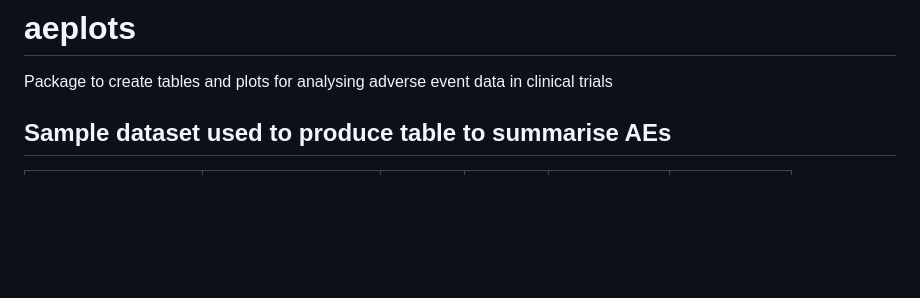
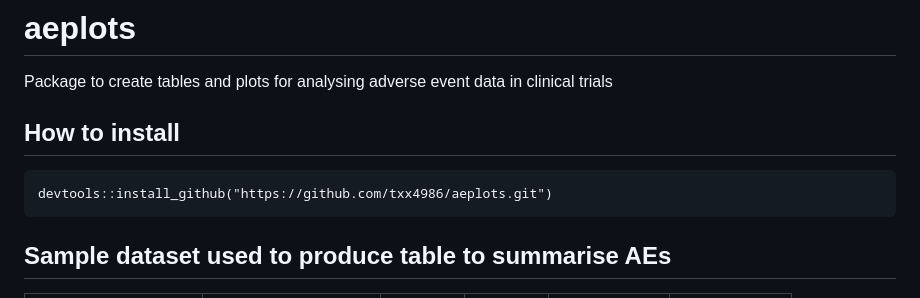
Before and after one commit to txx4986/aeplots, a Markdown page: README.md, the part around the change. GitHub-like rendering; blank space fills up the shorter version.

Commit message:
added how to install section in README

````diff
--- a/README.md
+++ b/README.md
@@ -1,5 +1,10 @@
 # aeplots
 Package to create tables and plots for analysing adverse event data in clinical trials
+
+## How to install
+```
+devtools::install_github("https://github.com/txx4986/aeplots.git")
+```
 
 ## Sample dataset used to produce table to summarise AEs
 <table style="width: 587px;" border="1" cellspacing="0" cellpadding="0">
````
